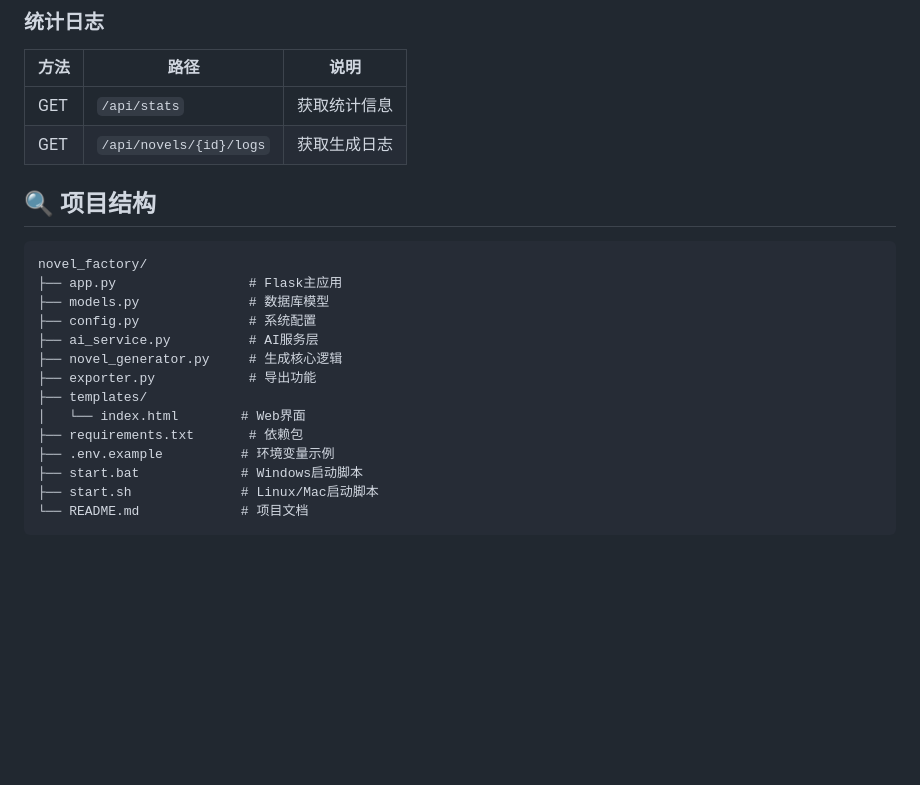
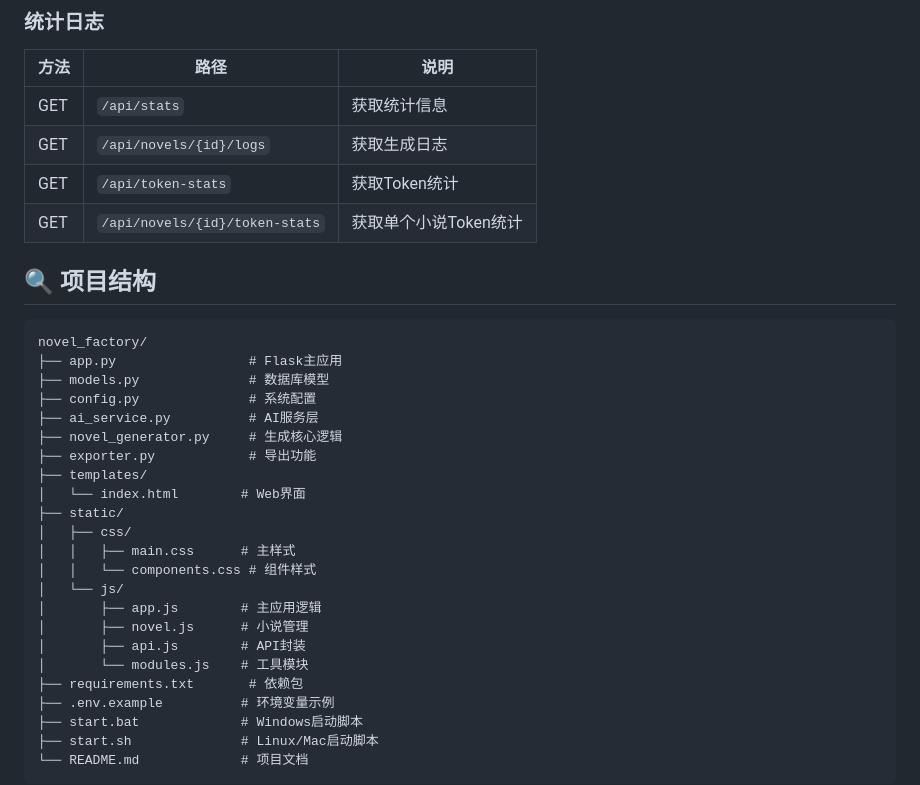
Before and after one commit to gethac/novel_factory, a Markdown page: README.md, the part around one of its changes. Rendered like a GitHub page; blank space fills up the shorter version.

```diff
--- a/README.md
+++ b/README.md
@@ -226,6 +248,8 @@ python app.py
 |------|------|------|
 | GET | `/api/stats` | 获取统计信息 |
 | GET | `/api/novels/{id}/logs` | 获取生成日志 |
+| GET | `/api/token-stats` | 获取Token统计 |
+| GET | `/api/novels/{id}/token-stats` | 获取单个小说Token统计 |
 
 ## 🔍 项目结构
 
@@ -239,6 +263,15 @@ novel_factory/
 ├── exporter.py            # 导出功能
 ├── templates/
 │   └── index.html        # Web界面
+├── static/
+│   ├── css/
+│   │   ├── main.css      # 主样式
+│   │   └── components.css # 组件样式
+│   └── js/
+│       ├── app.js        # 主应用逻辑
+│       ├── novel.js      # 小说管理
+│       ├── api.js        # API封装
+│       └── modules.js    # 工具模块
 ├── requirements.txt       # 依赖包
 ├── .env.example          # 环境变量示例
 ├── start.bat             # Windows启动脚本
```
Also changed, not shown: other parts of README.md (+77 -9 lines).
